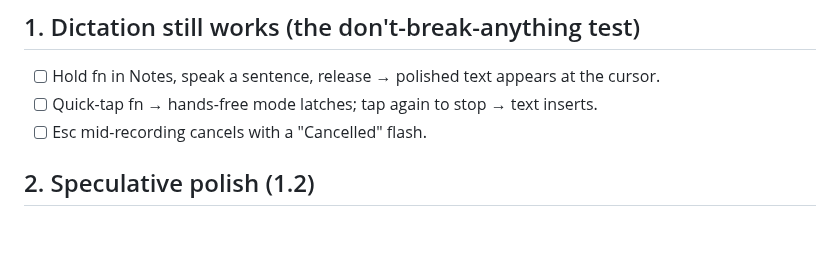
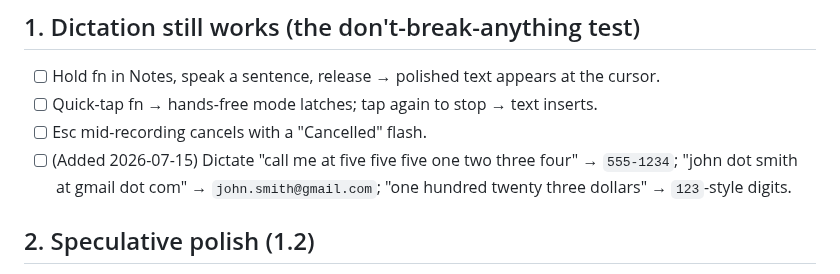
Before and after one commit to zabugov/georges-words, a Markdown page: docs/qa-checklist.md, the part around the change. Drawn GitHub-style; blank space fills up the shorter version.

Commit message:
QA checklist: cover the 2026-07-15 spoken contact/number formatting

```diff
--- a/docs/qa-checklist.md
+++ b/docs/qa-checklist.md
@@ -22,6 +22,7 @@ Console or TextEdit; newest lines are at the bottom.
 - [ ] Hold fn in Notes, speak a sentence, release → polished text appears at the cursor.
 - [ ] Quick-tap fn → hands-free mode latches; tap again to stop → text inserts.
 - [ ] Esc mid-recording cancels with a "Cancelled" flash.
+- [ ] (Added 2026-07-15) Dictate "call me at five five five one two three four" → `555-1234`; "john dot smith at gmail dot com" → `john.smith@gmail.com`; "one hundred twenty three dollars" → `123`-style digits.
 
 ## 2. Speculative polish (1.2)
 
```
